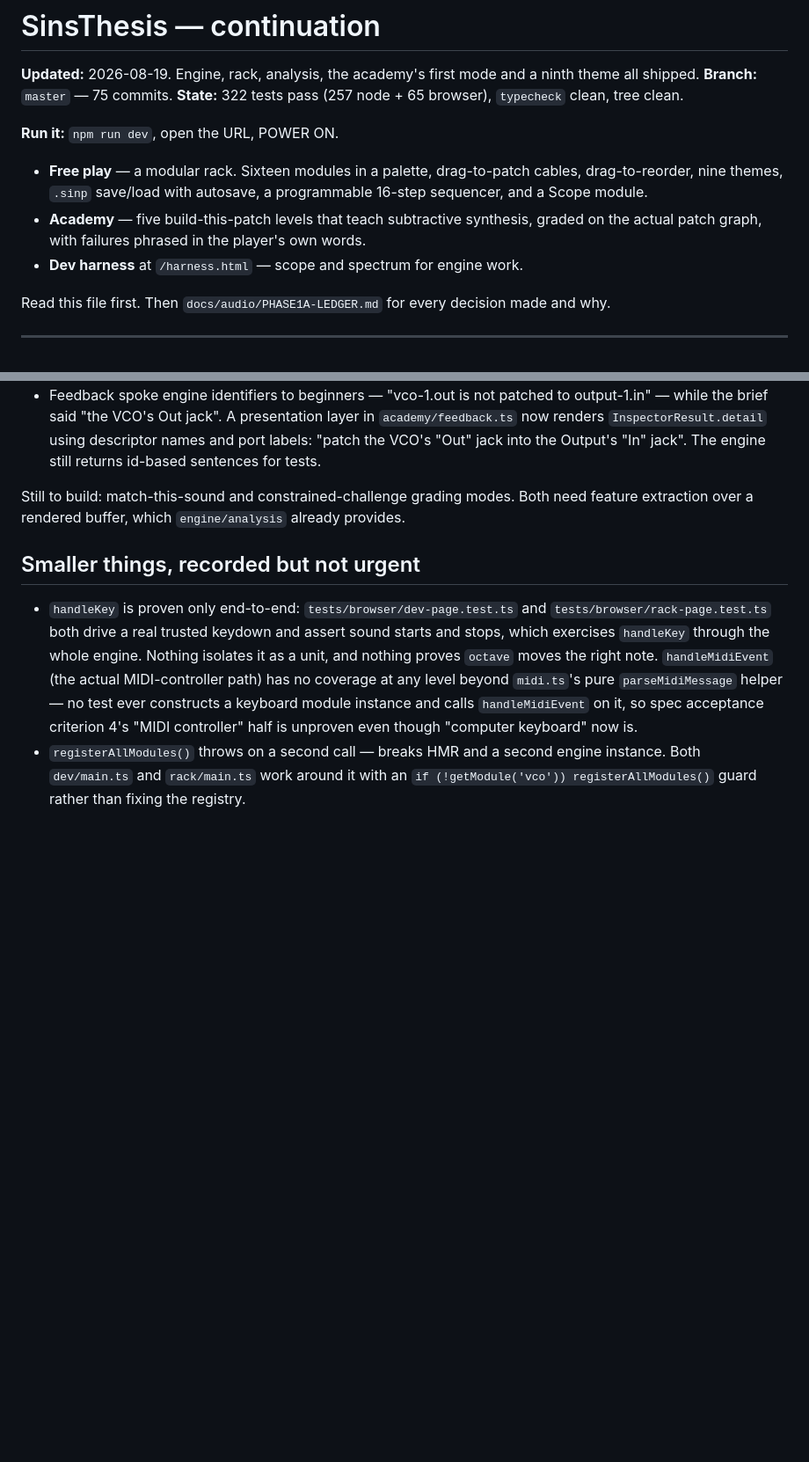
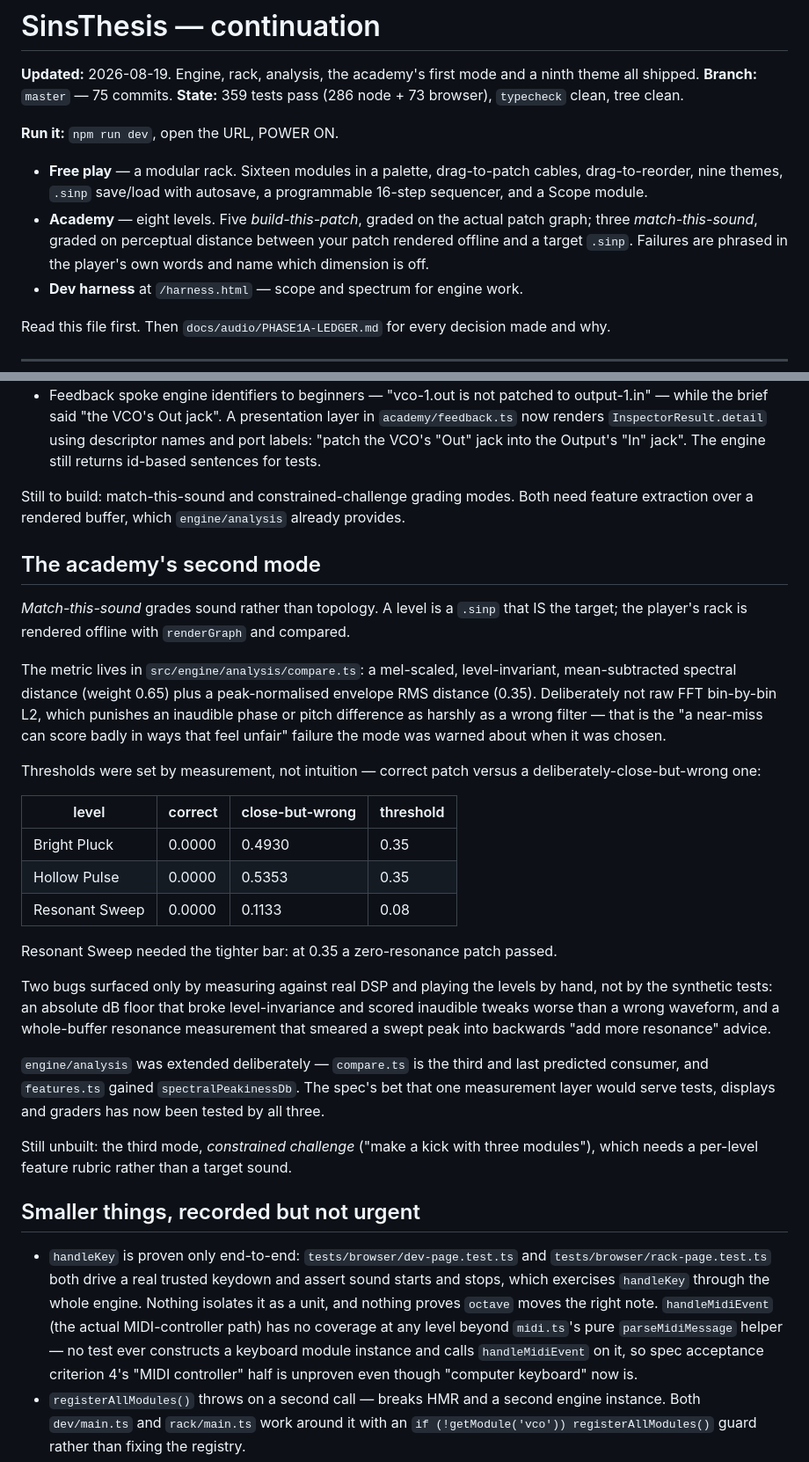
Before and after one commit to WyrmSpear/SinsThesis, a Markdown page: docs/CONTINUATION.md, 2 parts joined by grey strips. Shown at 88% size. Rendered like a GitHub page; blank space fills up the shorter version.

Commit message:
docs: nine themes, eight levels, and how match-this-sound grades

```diff
--- a/docs/CONTINUATION.md
+++ b/docs/CONTINUATION.md
@@ -3,16 +3,17 @@
 **Updated:** 2026-08-19. Engine, rack, analysis, the academy's first mode and a
 ninth theme all shipped.
 **Branch:** `master` — 75 commits.
-**State:** 322 tests pass (257 node + 65 browser), `typecheck` clean, tree clean.
+**State:** 359 tests pass (286 node + 73 browser), `typecheck` clean, tree clean.
 
 **Run it:** `npm run dev`, open the URL, POWER ON.
 
 - **Free play** — a modular rack. Sixteen modules in a palette, drag-to-patch
   cables, drag-to-reorder, nine themes, `.sinp` save/load with autosave, a
   programmable 16-step sequencer, and a Scope module.
-- **Academy** — five build-this-patch levels that teach subtractive synthesis,
-  graded on the actual patch graph, with failures phrased in the player's own
-  words.
+- **Academy** — eight levels. Five *build-this-patch*, graded on the actual
+  patch graph; three *match-this-sound*, graded on perceptual distance between
+  your patch rendered offline and a target `.sinp`. Failures are phrased in the
+  player's own words and name which dimension is off.
 - **Dev harness** at `/harness.html` — scope and spectrum for engine work.
 
 Read this file first. Then `docs/audio/PHASE1A-LEDGER.md` for every decision made
@@ -253,6 +254,44 @@ Still to build: match-this-sound and constrained-challenge grading modes. Both
 need feature extraction over a rendered buffer, which `engine/analysis` already
 provides.
 
+## The academy's second mode
+
+*Match-this-sound* grades sound rather than topology. A level is a `.sinp` that
+IS the target; the player's rack is rendered offline with `renderGraph` and
+compared.
+
+The metric lives in `src/engine/analysis/compare.ts`: a mel-scaled,
+level-invariant, mean-subtracted spectral distance (weight 0.65) plus a
+peak-normalised envelope RMS distance (0.35). Deliberately not raw FFT
+bin-by-bin L2, which punishes an inaudible phase or pitch difference as harshly
+as a wrong filter — that is the "a near-miss can score badly in ways that feel
+unfair" failure the mode was warned about when it was chosen.
+
+Thresholds were set by measurement, not intuition — correct patch versus a
+deliberately-close-but-wrong one:
+
+| level | correct | close-but-wrong | threshold |
+|---|---|---|---|
+| Bright Pluck | 0.0000 | 0.4930 | 0.35 |
+| Hollow Pulse | 0.0000 | 0.5353 | 0.35 |
+| Resonant Sweep | 0.0000 | 0.1133 | 0.08 |
+
+Resonant Sweep needed the tighter bar: at 0.35 a zero-resonance patch passed.
+
+Two bugs surfaced only by measuring against real DSP and playing the levels by
+hand, not by the synthetic tests: an absolute dB floor that broke
+level-invariance and scored inaudible tweaks worse than a wrong waveform, and a
+whole-buffer resonance measurement that smeared a swept peak into backwards
+"add more resonance" advice.
+
+`engine/analysis` was extended deliberately — `compare.ts` is the third and last
+predicted consumer, and `features.ts` gained `spectralPeakinessDb`. The spec's
+bet that one measurement layer would serve tests, displays and graders has now
+been tested by all three.
+
+Still unbuilt: the third mode, *constrained challenge* ("make a kick with three
+modules"), which needs a per-level feature rubric rather than a target sound.
+
 ## Smaller things, recorded but not urgent
 
 - `handleKey` is proven only end-to-end: `tests/browser/dev-page.test.ts` and
```
